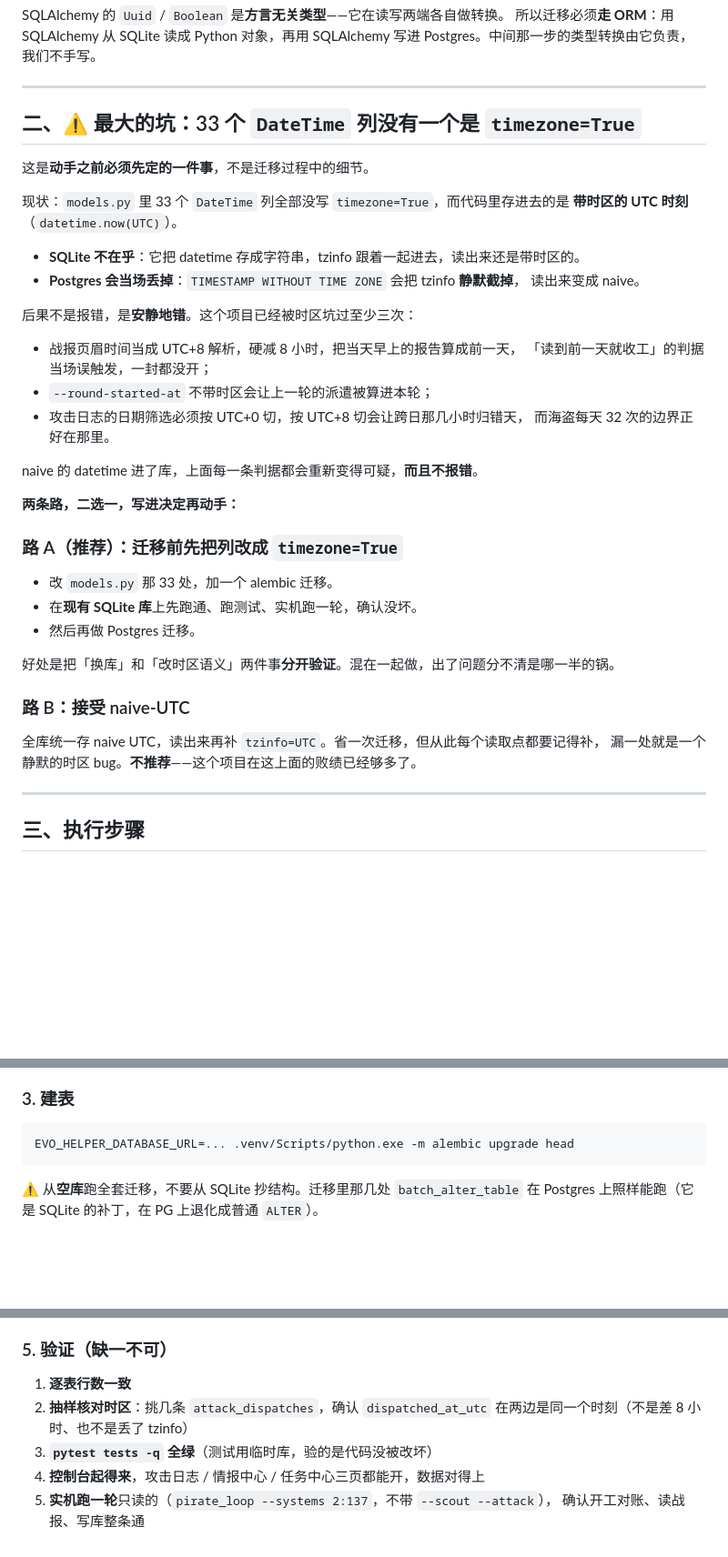
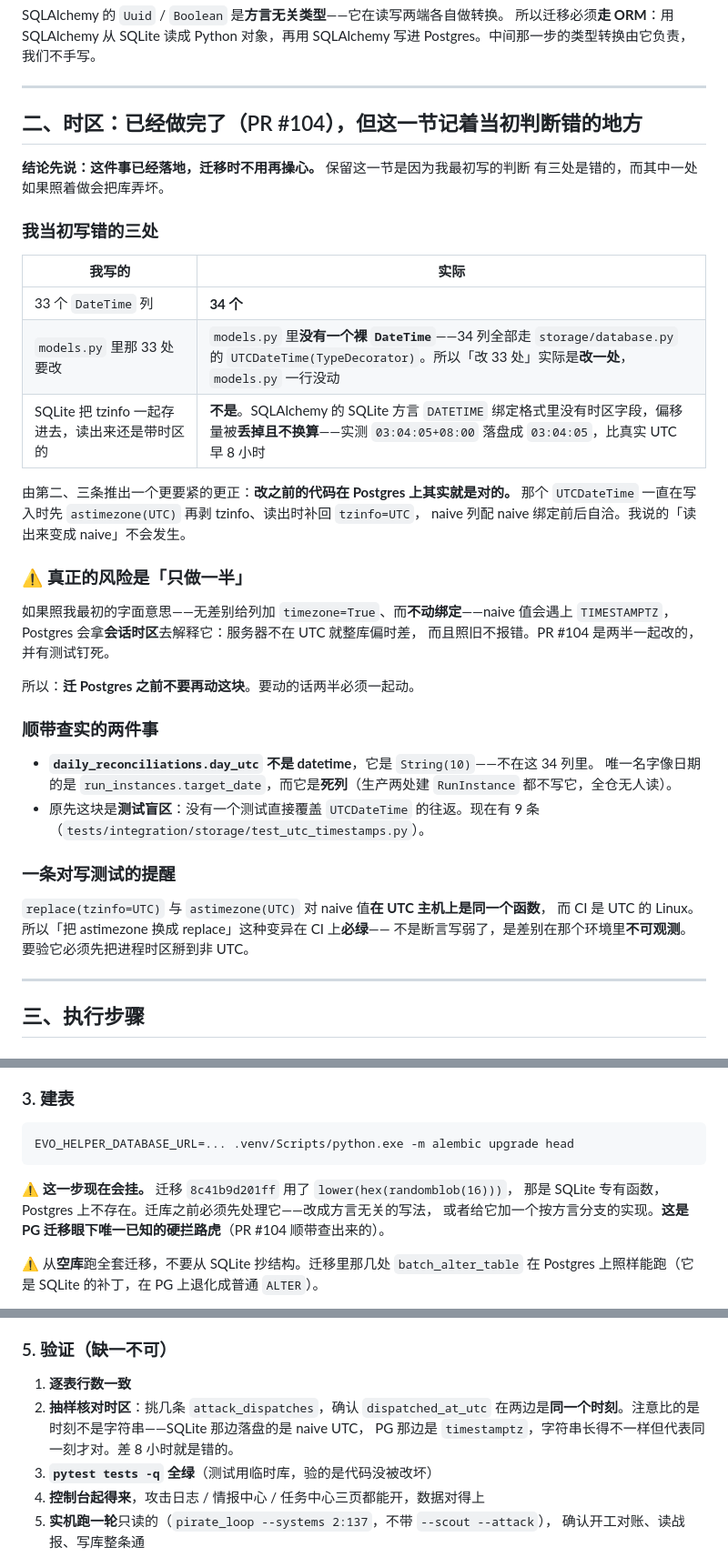
Before and after one commit to Kucleer/EVO-Helper, a Markdown page: docs/postgres-migration.md, 3 parts joined by grey strips. Shown at 91% size. GitHub-like rendering; blank space fills up the shorter version.

Commit message:
更正 Postgres 方案里判断错的三处，并补上 randomblob 那个拦路虎
时区那一节（PR #104 实做时）核出我最初写的有三处不准，其中一处照着做会把库弄坏：

- **是 34 列不是 33**；
- **`models.py` 里没有一个裸 `DateTime`**——34 列全部走 `storage/database.py` 的
  `UTCDateTime(TypeDecorator)`。所以「改 33 处」实际是改一处，`models.py` 一行没动；
- **「SQLite 把 tzinfo 一起存进去」是错的**。SQLAlchemy 的 SQLite 方言绑定格式里没有
  时区字段，偏移量被丢掉且不换算：实测 `03:04:05+08:00` 落盘成 `03:04:05`，
  比真实 UTC 早 8 小时。

由后两条推出一条更要紧的更正：**改之前的代码在 Postgres 上其实就是对的**。那个类型
装饰器一直在写入时 `astimezone(UTC)` 再剥 tzinfo、读出时补回 `tzinfo=UTC`，naive 列配
naive 绑定前后自洽——我说的「读出来变成 naive」不会发生。

真正的风险是**只做一半**：按原文字面意思无差别加 `timezone=True` 而不动绑定，naive 值
遇上 `TIMESTAMPTZ`，Postgres 会拿会话时区去解释它，服务器不在 UTC 就整库偏时差，
照旧不报错。PR #104 两半一起改了，所以这一节改成「已经做完，别再单独动这块」。

另外补上一个真正的拦路虎：迁移 `8c41b9d201ff` 用了 `lower(hex(randomblob(16)))`，
SQLite 专有函数。方案第 3 步「从空 PG 库跑全套迁移」会在这一步直接挂掉，迁库之前
必须先处理。这是 PG 迁移眼下唯一已知的硬阻塞。

顺带把第 5 步的时区抽样验证写准：比的是**时刻**不是字符串——SQLite 落盘 naive UTC、
PG 是 timestamptz，字符串长得不一样但代表同一刻才对。

还留了一条给将来写测试的人：`replace(tzinfo=UTC)` 与 `astimezone(UTC)` 对 naive 值
**在 UTC 主机上是同一个函数**，而 CI 是 UTC 的 Linux——这类变异在 CI 上必绿，
不是断言弱，是差别不可观测，要验必须先把进程时区掰到非 UTC。

````diff
--- a/docs/postgres-migration.md
+++ b/docs/postgres-migration.md
@@ -24,41 +24,44 @@ SQLAlchemy 的 `Uuid` / `Boolean` 是**方言无关类型**——它在读写两
 
 ---
 
-## 二、⚠️ 最大的坑：33 个 `DateTime` 列没有一个是 `timezone=True`
+## 二、时区：已经做完了（PR #104），但这一节记着当初判断错的地方
 
-这是**动手之前必须先定的一件事**，不是迁移过程中的细节。
+**结论先说：这件事已经落地，迁移时不用再操心。** 保留这一节是因为我最初写的判断
+有三处是错的，而其中一处如果照着做会把库弄坏。
 
-现状：`models.py` 里 33 个 `DateTime` 列全部没写 `timezone=True`，而代码里存进去的是
-**带时区的 UTC 时刻**（`datetime.now(UTC)`）。
+### 我当初写错的三处
 
-- **SQLite 不在乎**：它把 datetime 存成字符串，tzinfo 跟着一起进去，读出来还是带时区的。
-- **Postgres 会当场丢掉**：`TIMESTAMP WITHOUT TIME ZONE` 会把 tzinfo **静默截掉**，
-  读出来变成 naive。
+| 我写的 | 实际 |
+|---|---|
+| 33 个 `DateTime` 列 | **34 个** |
+| `models.py` 里那 33 处要改 | `models.py` 里**没有一个裸 `DateTime`**——34 列全部走 `storage/database.py` 的 `UTCDateTime(TypeDecorator)`。所以「改 33 处」实际是**改一处**，`models.py` 一行没动 |
+| SQLite 把 tzinfo 一起存进去，读出来还是带时区的 | **不是**。SQLAlchemy 的 SQLite 方言 `DATETIME` 绑定格式里没有时区字段，偏移量被**丢掉且不换算**——实测 `03:04:05+08:00` 落盘成 `03:04:05`，比真实 UTC 早 8 小时 |
 
-后果不是报错，是**安静地错**。这个项目已经被时区坑过至少三次：
+由第二、三条推出一个更要紧的更正：**改之前的代码在 Postgres 上其实就是对的。**
+那个 `UTCDateTime` 一直在写入时先 `astimezone(UTC)` 再剥 tzinfo、读出时补回 `tzinfo=UTC`，
+naive 列配 naive 绑定前后自洽。我说的「读出来变成 naive」不会发生。
 
-- 战报页眉时间当成 UTC+8 解析，硬减 8 小时，把当天早上的报告算成前一天，
-  「读到前一天就收工」的判据当场误触发，一封都没开；
-- `--round-started-at` 不带时区会让上一轮的派遣被算进本轮；
-- 攻击日志的日期筛选必须按 UTC+0 切，按 UTC+8 切会让跨日那几小时归错天，
-  而海盗每天 32 次的边界正好在那里。
+### ⚠️ 真正的风险是「只做一半」
 
-naive 的 datetime 进了库，上面每一条判据都会重新变得可疑，**而且不报错**。
+如果照我最初的字面意思——无差别给列加 `timezone=True`、而**不动绑定**——naive 值会遇上
+`TIMESTAMPTZ`，Postgres 会拿**会话时区**去解释它：服务器不在 UTC 就整库偏时差，
+而且照旧不报错。PR #104 是两半一起改的，并有测试钉死。
 
-**两条路，二选一，写进决定再动手：**
+所以：**迁 Postgres 之前不要再动这块**。要动的话两半必须一起动。
 
-### 路 A（推荐）：迁移前先把列改成 `timezone=True`
+### 顺带查实的两件事
 
-- 改 `models.py` 那 33 处，加一个 alembic 迁移。
-- 在**现有 SQLite 库**上先跑通、跑测试、实机跑一轮，确认没坏。
-- 然后再做 Postgres 迁移。
+- **`daily_reconciliations.day_utc` 不是 datetime**，它是 `String(10)`——不在这 34 列里。
+  唯一名字像日期的是 `run_instances.target_date`，而它是**死列**（生产两处建 `RunInstance`
+  都不写它，全仓无人读）。
+- 原先这块是**测试盲区**：没有一个测试直接覆盖 `UTCDateTime` 的往返。现在有 9 条
+  （`tests/integration/storage/test_utc_timestamps.py`）。
 
-好处是把「换库」和「改时区语义」两件事**分开验证**。混在一起做，出了问题分不清是哪一半的锅。
+### 一条对写测试的提醒
 
-### 路 B：接受 naive-UTC
-
-全库统一存 naive UTC，读出来再补 `tzinfo=UTC`。省一次迁移，但从此每个读取点都要记得补，
-漏一处就是一个静默的时区 bug。**不推荐**——这个项目在这上面的败绩已经够多了。
+`replace(tzinfo=UTC)` 与 `astimezone(UTC)` 对 naive 值**在 UTC 主机上是同一个函数**，
+而 CI 是 UTC 的 Linux。所以「把 astimezone 换成 replace」这种变异在 CI 上**必绿**——
+不是断言写弱了，是差别在那个环境里**不可观测**。要验它必须先把进程时区掰到非 UTC。
 
 ---
 
@@ -104,6 +107,10 @@ Postgres 只监听那个虚拟网卡。这个项目的控制台默认绑 `0.0.0.
 EVO_HELPER_DATABASE_URL=... .venv/Scripts/python.exe -m alembic upgrade head
 ```
 
+⚠️ **这一步现在会挂。** 迁移 `8c41b9d201ff` 用了 `lower(hex(randomblob(16)))`，
+那是 SQLite 专有函数，Postgres 上不存在。迁库之前必须先处理它——改成方言无关的写法，
+或者给它加一个按方言分支的实现。**这是 PG 迁移眼下唯一已知的硬拦路虎**（PR #104 顺带查出来的）。
+
 ⚠️ 从**空库**跑全套迁移，不要从 SQLite 抄结构。迁移里那几处 `batch_alter_table`
 在 Postgres 上照样能跑（它是 SQLite 的补丁，在 PG 上退化成普通 `ALTER`）。
 
@@ -135,7 +142,8 @@ state_events / ui_observations / artifacts / intel_filters / target_revisits
 
 1. **逐表行数一致**
 2. **抽样核对时区**：挑几条 `attack_dispatches`，确认 `dispatched_at_utc`
-   在两边是同一个时刻（不是差 8 小时、也不是丢了 tzinfo）
+   在两边是**同一个时刻**。注意比的是时刻不是字符串——SQLite 那边落盘的是 naive UTC，
+   PG 那边是 `timestamptz`，字符串长得不一样但代表同一刻才对。差 8 小时就是错的。
 3. **`pytest tests -q` 全绿**（测试用临时库，验的是代码没被改坏）
 4. **控制台起得来**，攻击日志 / 情报中心 / 任务中心三页都能开，数据对得上
 5. **实机跑一轮**只读的（`pirate_loop --systems 2:137`，不带 `--scout --attack`），
````
